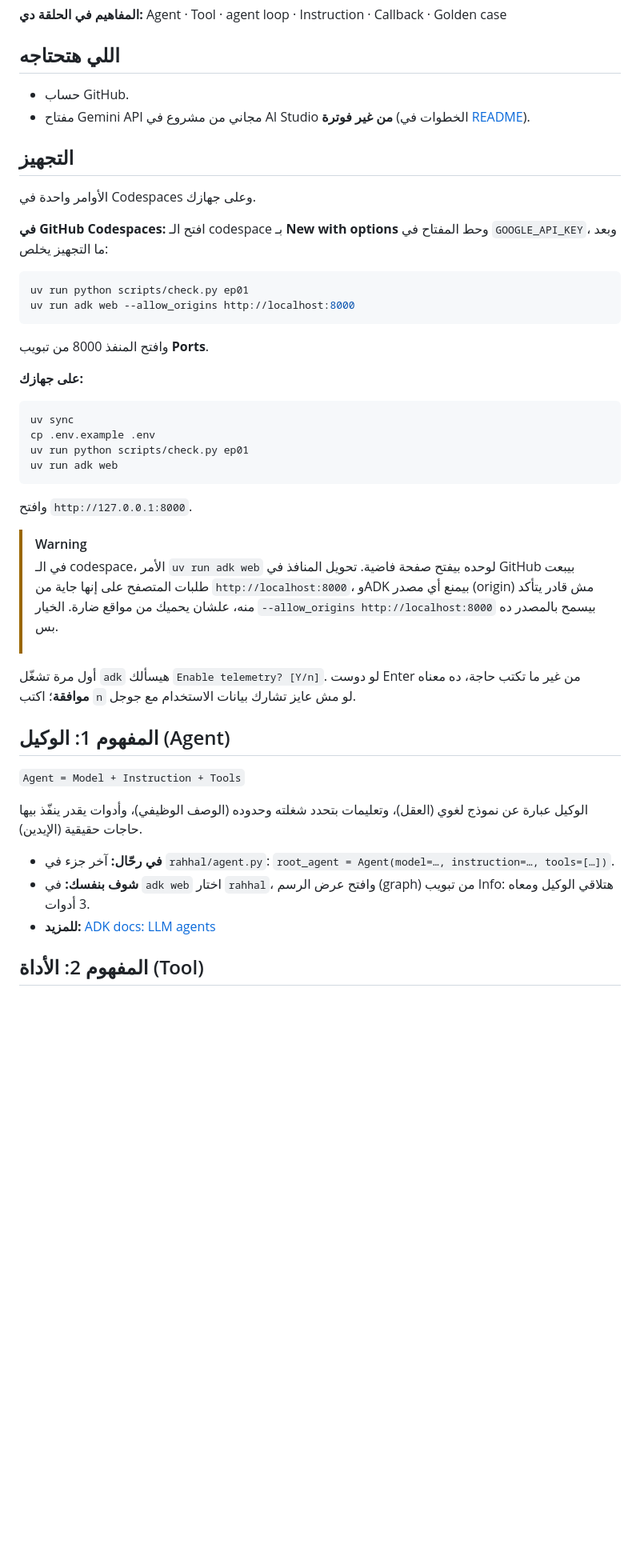
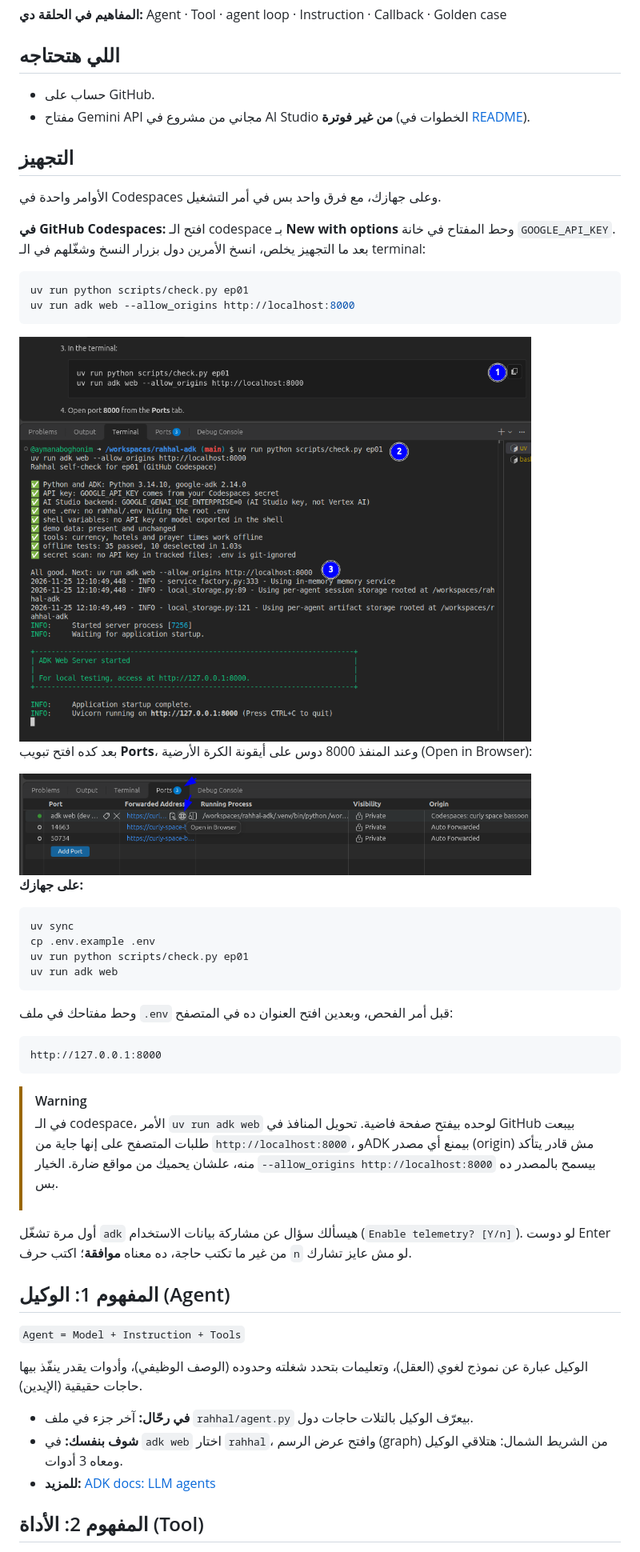
Before and after one commit to aymanaboghonim/rahhal-adk, a Markdown page: lessons/ep01.md, the part around one of its changes. Shown at 80% size. Rendered like a GitHub page; pictures changed too: docs/assets/ep01/ports-open-in-browser.png (added), docs/assets/ep01/setup-check-and-adk-web.png (added); blank space fills up the shorter version.

Commit message:
ep01 lesson: fix bidi, clearer limits and challenges, four screenshots
Co-Authored-By: Claude Opus 5.5 <noreply@anthropic.com>

````diff
--- a/lessons/ep01.md
+++ b/lessons/ep01.md
@@ -20,22 +20,26 @@ Google's official codelabs for this session (Vertex AI + billing; this lesson do
 
 ## اللي هتحتاجه
 
-- حساب GitHub.
+- حساب على GitHub.
 - مفتاح Gemini API مجاني من مشروع في AI Studio **من غير فوترة** (الخطوات في [README](../README.md#1-get-a-free-gemini-api-key-no-billing)).
 
 ## التجهيز
 
-الأوامر واحدة في Codespaces وعلى جهازك.
+الأوامر واحدة في Codespaces وعلى جهازك، مع فرق واحد بس في أمر التشغيل.
 
-**في GitHub Codespaces:** افتح الـ codespace بـ **New with options** وحط المفتاح في `GOOGLE_API_KEY`، وبعد ما
-التجهيز يخلص:
+**في GitHub Codespaces:** افتح الـ codespace بـ **New with options** وحط المفتاح في خانة `GOOGLE_API_KEY`. بعد
+ما التجهيز يخلص، انسخ الأمرين دول بزرار النسخ وشغّلهم في الـ terminal:
 
 ```bash
 uv run python scripts/check.py ep01
 uv run adk web --allow_origins http://localhost:8000
 ```
 
-وافتح المنفذ 8000 من تبويب **Ports**.
+<img src="../docs/assets/ep01/setup-check-and-adk-web.png" alt="Copy the commands, run them, and check.py ends with the adk web command" width="640">
+
+بعد كده افتح تبويب **Ports**، وعند المنفذ 8000 دوس على أيقونة الكرة الأرضية (Open in Browser):
+
+<img src="../docs/assets/ep01/ports-open-in-browser.png" alt="Ports tab, port 8000, Open in Browser" width="640">
 
 **على جهازك:**
 
@@ -46,7 +50,11 @@ uv run python scripts/check.py ep01
 uv run adk web
 ```
 
-وافتح `http://127.0.0.1:8000`.
+وحط مفتاحك في ملف `.env` قبل أمر الفحص، وبعدين افتح العنوان ده في المتصفح:
+
+```text
+http://127.0.0.1:8000
+```
 
 </div>
 
@@ -61,8 +69,8 @@ uv run adk web
 
 <div dir="rtl">
 
-أول مرة تشغّل `adk` هيسألك `Enable telemetry? [Y/n]`. لو دوست Enter من غير ما تكتب حاجة، ده معناه **موافقة**؛
-اكتب `n` لو مش عايز تشارك بيانات الاستخدام مع جوجل.
+أول مرة تشغّل `adk` هيسألك سؤال عن مشاركة بيانات الاستخدام (`Enable telemetry? [Y/n]`). لو دوست Enter من غير
+ما تكتب حاجة، ده معناه **موافقة**؛ اكتب حرف `n` لو مش عايز تشارك.
 
 ## المفهوم 1: الوكيل (Agent)
 
@@ -71,8 +79,8 @@ uv run adk web
 الوكيل عبارة عن نموذج لغوي (العقل)، وتعليمات بتحدد شغلته وحدوده (الوصف الوظيفي)، وأدوات يقدر ينفّذ بيها حاجات
 حقيقية (الإيدين).
 
-- **في رحّال:** آخر جزء في `rahhal/agent.py`: `root_agent = Agent(model=…, instruction=…, tools=[…])`.
-- **شوف بنفسك:** في `adk web` اختار `rahhal`، وافتح عرض الرسم (graph) من تبويب Info: هتلاقي الوكيل ومعاه 3 أدوات.
+- **في رحّال:** آخر جزء في ملف `rahhal/agent.py` بيعرّف الوكيل بالتلات حاجات دول.
+- **شوف بنفسك:** في `adk web` اختار `rahhal`، وافتح عرض الرسم (graph) من الشريط الشمال: هتلاقي الوكيل ومعاه 3 أدوات.
 - **للمزيد:** [ADK docs: LLM agents](https://google.github.io/adk-docs/agents/llm-agents/)
 
 ## المفهوم 2: الأداة (Tool)
````
Also changed, not shown: other parts of lessons/ep01.md (+76 -49 lines), CLAUDE.md (+4 -0 lines), docs/assets/ep01/events-currency-tool.png (added), docs/assets/ep01/fiqh-filter-zero-tokens.png (added).
